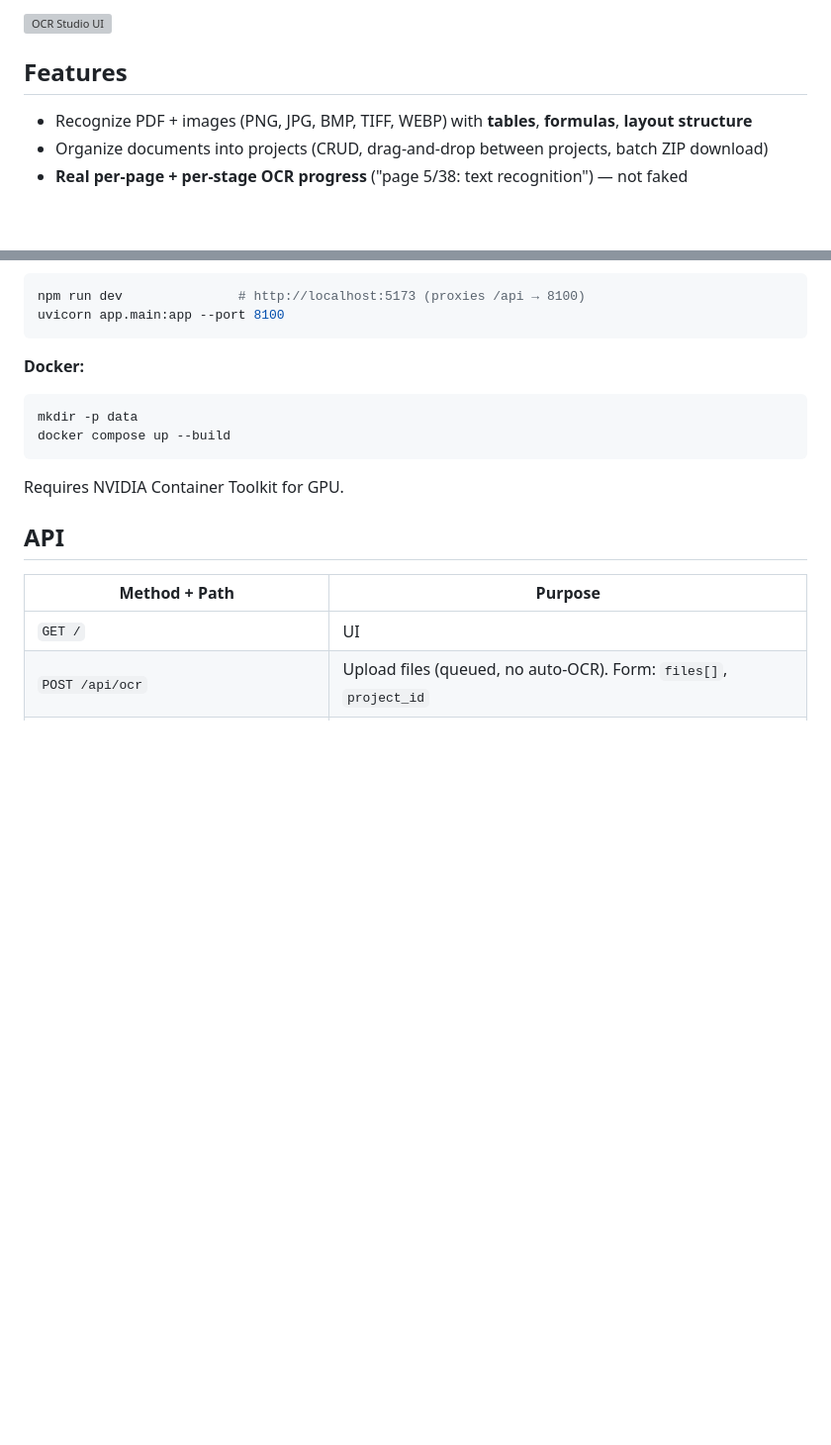
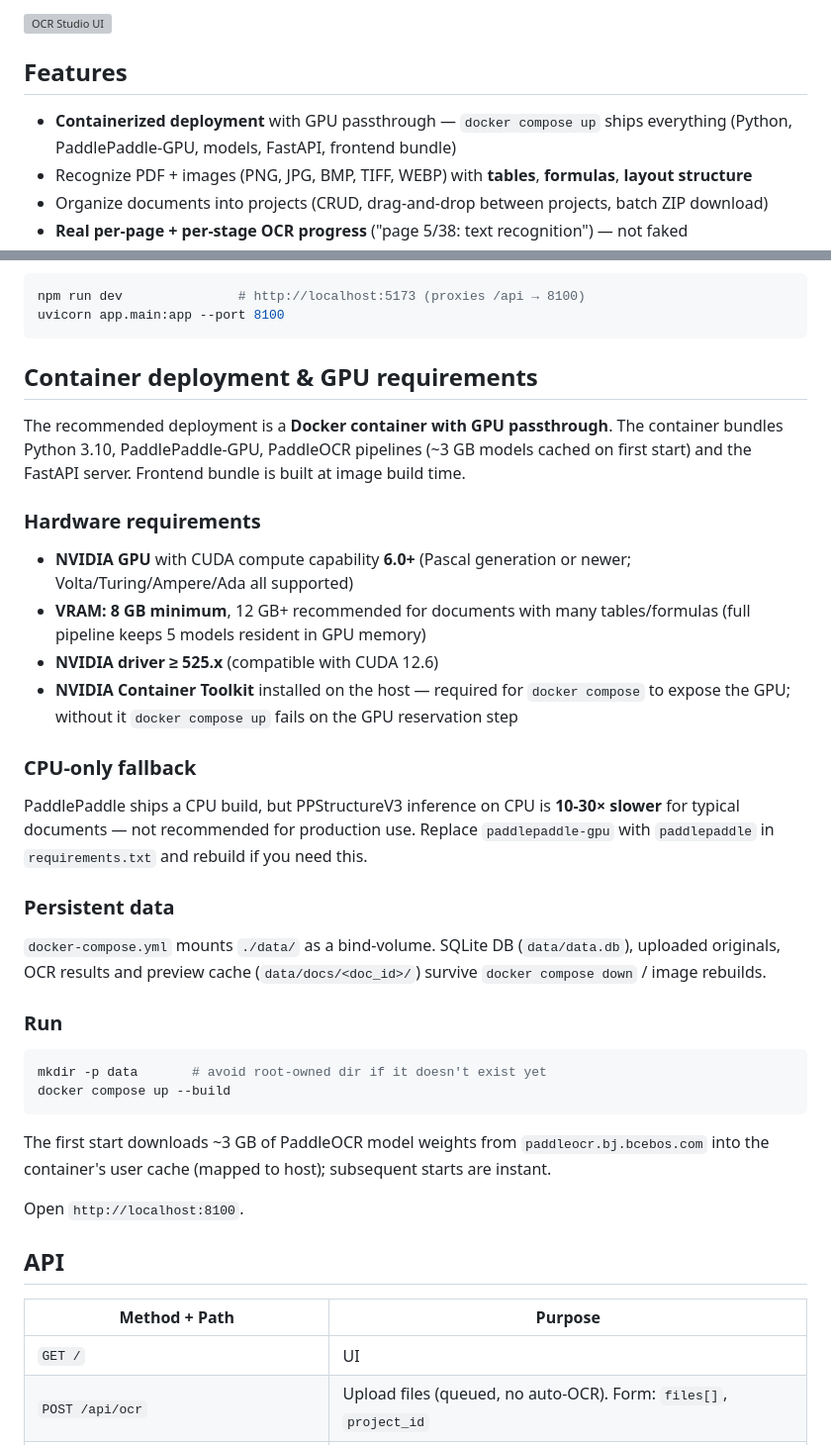
Before and after one commit to yuriyda/OCR_Studio, a Markdown page: README.md, 2 parts joined by grey strips. Shown at 99% size. Drawn GitHub-style; blank space fills up the shorter version; grey boxes are pictures that could not be loaded.

````diff
--- a/README.md
+++ b/README.md
@@ -8,6 +8,7 @@ Self-hosted document OCR web service powered by PaddleOCR PPStructureV3 — proj
 
 ## Features
 
+- **Containerized deployment** with GPU passthrough — `docker compose up` ships everything (Python, PaddlePaddle-GPU, models, FastAPI, frontend bundle)
 - Recognize PDF + images (PNG, JPG, BMP, TIFF, WEBP) with **tables**, **formulas**, **layout structure**
 - Organize documents into projects (CRUD, drag-and-drop between projects, batch ZIP download)
 - **Real per-page + per-stage OCR progress** ("page 5/38: text recognition") — not faked
@@ -163,14 +150,35 @@ npm run dev               # http://localhost:5173 (proxies /api → 8100)
 uvicorn app.main:app --port 8100
 ```
 
-**Docker:**
+## Container deployment & GPU requirements
+
+The recommended deployment is a **Docker container with GPU passthrough**. The container bundles Python 3.10, PaddlePaddle-GPU, PaddleOCR pipelines (~3 GB models cached on first start) and the FastAPI server. Frontend bundle is built at image build time.
+
+### Hardware requirements
+
+- **NVIDIA GPU** with CUDA compute capability **6.0+** (Pascal generation or newer; Volta/Turing/Ampere/Ada all supported)
+- **VRAM: 8 GB minimum**, 12 GB+ recommended for documents with many tables/formulas (full pipeline keeps 5 models resident in GPU memory)
+- **NVIDIA driver ≥ 525.x** (compatible with CUDA 12.6)
+- **NVIDIA Container Toolkit** installed on the host — required for `docker compose` to expose the GPU; without it `docker compose up` fails on the GPU reservation step
+
+### CPU-only fallback
+
+PaddlePaddle ships a CPU build, but PPStructureV3 inference on CPU is **10-30× slower** for typical documents — not recommended for production use. Replace `paddlepaddle-gpu` with `paddlepaddle` in `requirements.txt` and rebuild if you need this.
+
+### Persistent data
+
+`docker-compose.yml` mounts `./data/` as a bind-volume. SQLite DB (`data/data.db`), uploaded originals, OCR results and preview cache (`data/docs/<doc_id>/`) survive `docker compose down` / image rebuilds.
+
+### Run
 
 ```bash
-mkdir -p data
+mkdir -p data       # avoid root-owned dir if it doesn't exist yet
 docker compose up --build
 ```
 
-Requires NVIDIA Container Toolkit for GPU.
+The first start downloads ~3 GB of PaddleOCR model weights from `paddleocr.bj.bcebos.com` into the container's user cache (mapped to host); subsequent starts are instant.
+
+Open `http://localhost:8100`.
 
 ## API
 
````
Also changed, not shown: other parts of README.md (+10 -24 lines), README.ru.md (+35 -27 lines).
